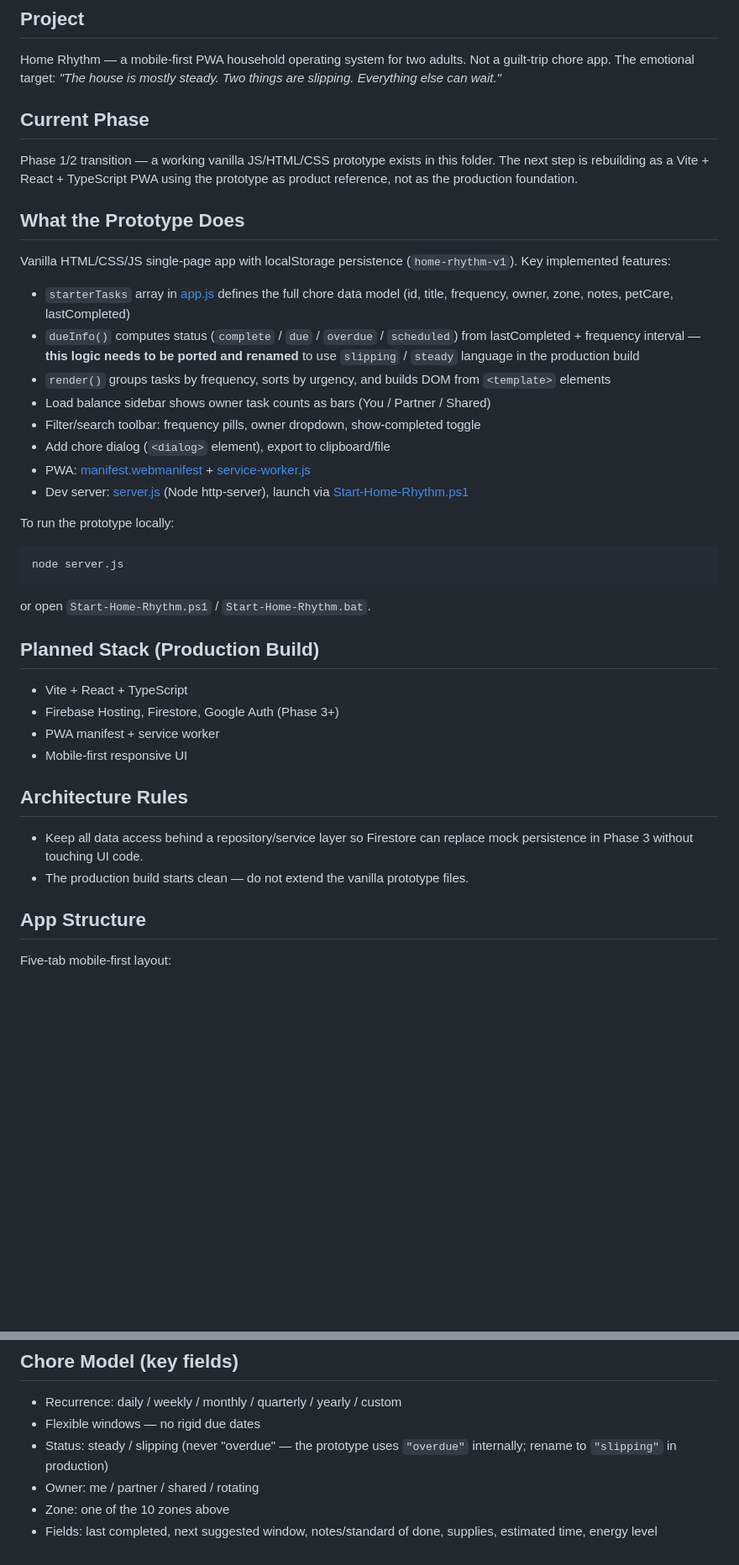
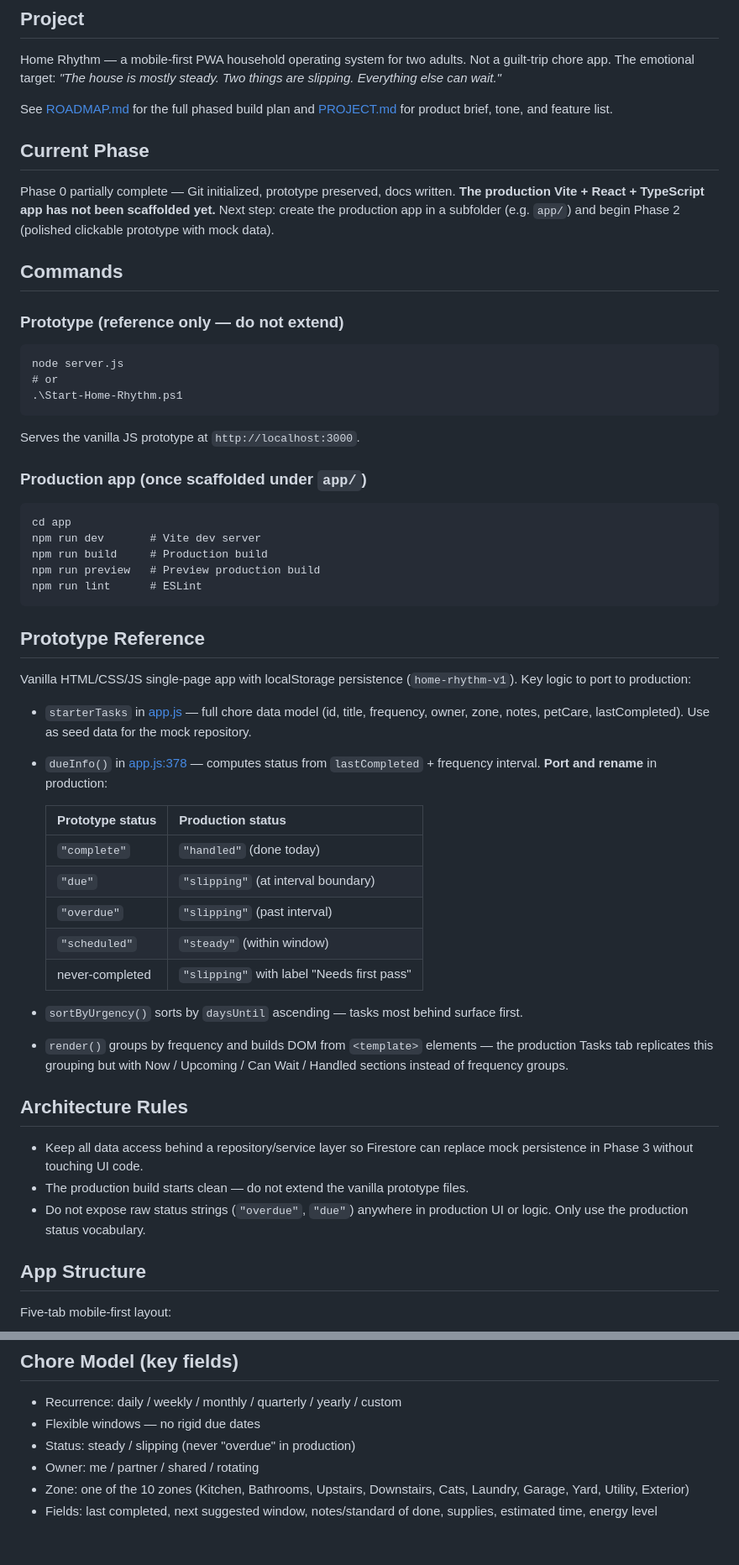
Before and after one commit to skeyd87-rgb/home-rhythm, a Markdown page: CLAUDE.md, 2 parts joined by grey strips. Shown at 84% size. GitHub-like rendering; blank space fills up the shorter version.

Commit message:
Improve CLAUDE.md with commands, status mapping, and phase clarity
Co-Authored-By: Claude Sonnet 4.6 <noreply@anthropic.com>

````diff
--- a/CLAUDE.md
+++ b/CLAUDE.md
@@ -6,40 +6,54 @@ This file provides guidance to Claude Code (claude.ai/code) when working with co
 
 Home Rhythm — a mobile-first PWA household operating system for two adults. Not a guilt-trip chore app. The emotional target: *"The house is mostly steady. Two things are slipping. Everything else can wait."*
 
+See [ROADMAP.md](ROADMAP.md) for the full phased build plan and [PROJECT.md](PROJECT.md) for product brief, tone, and feature list.
+
 ## Current Phase
 
-Phase 1/2 transition — a working vanilla JS/HTML/CSS prototype exists in this folder. The next step is rebuilding as a Vite + React + TypeScript PWA using the prototype as product reference, not as the production foundation.
+Phase 0 partially complete — Git initialized, prototype preserved, docs written. **The production Vite + React + TypeScript app has not been scaffolded yet.** Next step: create the production app in a subfolder (e.g. `app/`) and begin Phase 2 (polished clickable prototype with mock data).
 
-## What the Prototype Does
+## Commands
 
-Vanilla HTML/CSS/JS single-page app with localStorage persistence (`home-rhythm-v1`). Key implemented features:
-
-- `starterTasks` array in [app.js](app.js) defines the full chore data model (id, title, frequency, owner, zone, notes, petCare, lastCompleted)
-- `dueInfo()` computes status (`complete` / `due` / `overdue` / `scheduled`) from lastCompleted + frequency interval — **this logic needs to be ported and renamed** to use `slipping` / `steady` language in the production build
-- `render()` groups tasks by frequency, sorts by urgency, and builds DOM from `<template>` elements
-- Load balance sidebar shows owner task counts as bars (You / Partner / Shared)
-- Filter/search toolbar: frequency pills, owner dropdown, show-completed toggle
-- Add chore dialog (`<dialog>` element), export to clipboard/file
-- PWA: [manifest.webmanifest](manifest.webmanifest) + [service-worker.js](service-worker.js)
-- Dev server: [server.js](server.js) (Node http-server), launch via [Start-Home-Rhythm.ps1](Start-Home-Rhythm.ps1)
-
-To run the prototype locally:
+### Prototype (reference only — do not extend)
 ```
 node server.js
+# or
+.\Start-Home-Rhythm.ps1
 ```
-or open `Start-Home-Rhythm.ps1` / `Start-Home-Rhythm.bat`.
+Serves the vanilla JS prototype at `http://localhost:3000`.
 
-## Planned Stack (Production Build)
+### Production app (once scaffolded under `app/`)
+```
+cd app
+npm run dev       # Vite dev server
+npm run build     # Production build
+npm run preview   # Preview production build
+npm run lint      # ESLint
+```
 
-- Vite + React + TypeScript
-- Firebase Hosting, Firestore, Google Auth (Phase 3+)
-- PWA manifest + service worker
-- Mobile-first responsive UI
+## Prototype Reference
+
+Vanilla HTML/CSS/JS single-page app with localStorage persistence (`home-rhythm-v1`). Key logic to port to production:
+
+- `starterTasks` in [app.js](app.js) — full chore data model (id, title, frequency, owner, zone, notes, petCare, lastCompleted). Use as seed data for the mock repository.
+- `dueInfo()` in [app.js:378](app.js) — computes status from `lastCompleted` + frequency interval. **Port and rename** in production:
+
+  | Prototype status | Production status |
+  |-----------------|------------------|
+  | `"complete"` | `"handled"` (done today) |
+  | `"due"` | `"slipping"` (at interval boundary) |
+  | `"overdue"` | `"slipping"` (past interval) |
+  | `"scheduled"` | `"steady"` (within window) |
+  | never-completed | `"slipping"` with label "Needs first pass" |
+
+- `sortByUrgency()` sorts by `daysUntil` ascending — tasks most behind surface first.
+- `render()` groups by frequency and builds DOM from `<template>` elements — the production Tasks tab replicates this grouping but with Now / Upcoming / Can Wait / Handled sections instead of frequency groups.
 
 ## Architecture Rules
 
 - Keep all data access behind a repository/service layer so Firestore can replace mock persistence in Phase 3 without touching UI code.
 - The production build starts clean — do not extend the vanilla prototype files.
+- Do not expose raw status strings (`"overdue"`, `"due"`) anywhere in production UI or logic. Only use the production status vocabulary.
 
 ## App Structure
 
@@ -71,7 +87,7 @@ Always prefer: `steady`, `slipping`, `needs attention`, `worth doing soon`, `can
 
 - Recurrence: daily / weekly / monthly / quarterly / yearly / custom
 - Flexible windows — no rigid due dates
-- Status: steady / slipping (never "overdue" — the prototype uses `"overdue"` internally; rename to `"slipping"` in production)
+- Status: steady / slipping (never "overdue" in production)
 - Owner: me / partner / shared / rotating
-- Zone: one of the 10 zones above
+- Zone: one of the 10 zones (Kitchen, Bathrooms, Upstairs, Downstairs, Cats, Laundry, Garage, Yard, Utility, Exterior)
 - Fields: last completed, next suggested window, notes/standard of done, supplies, estimated time, energy level
````
Also changed, not shown: other parts of CLAUDE.md (+2 -0 lines).
